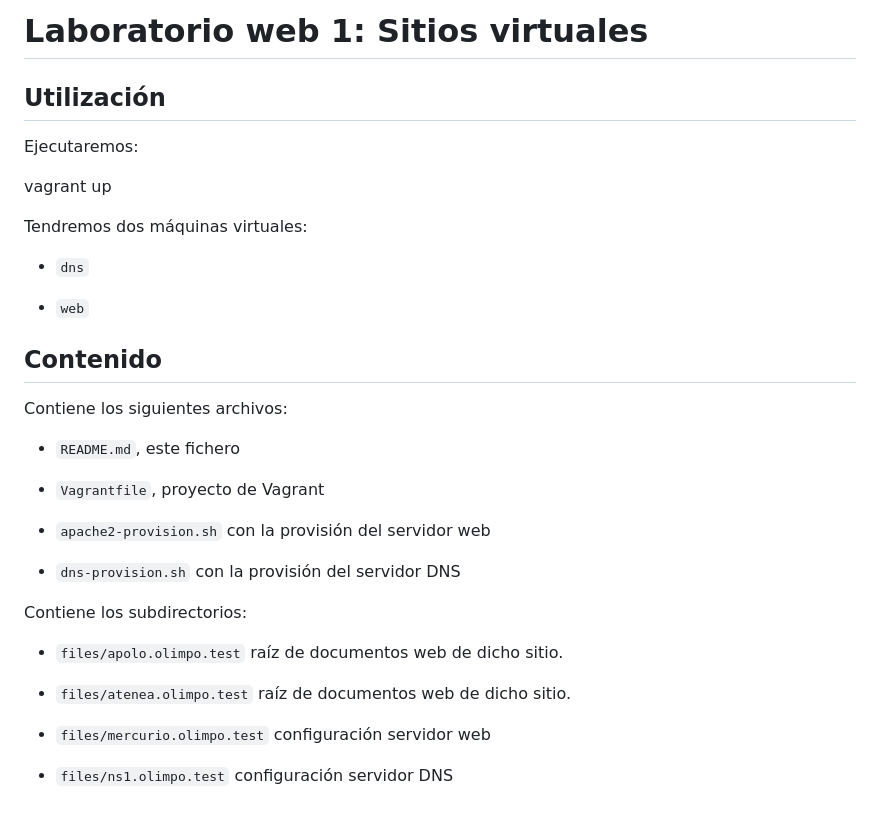
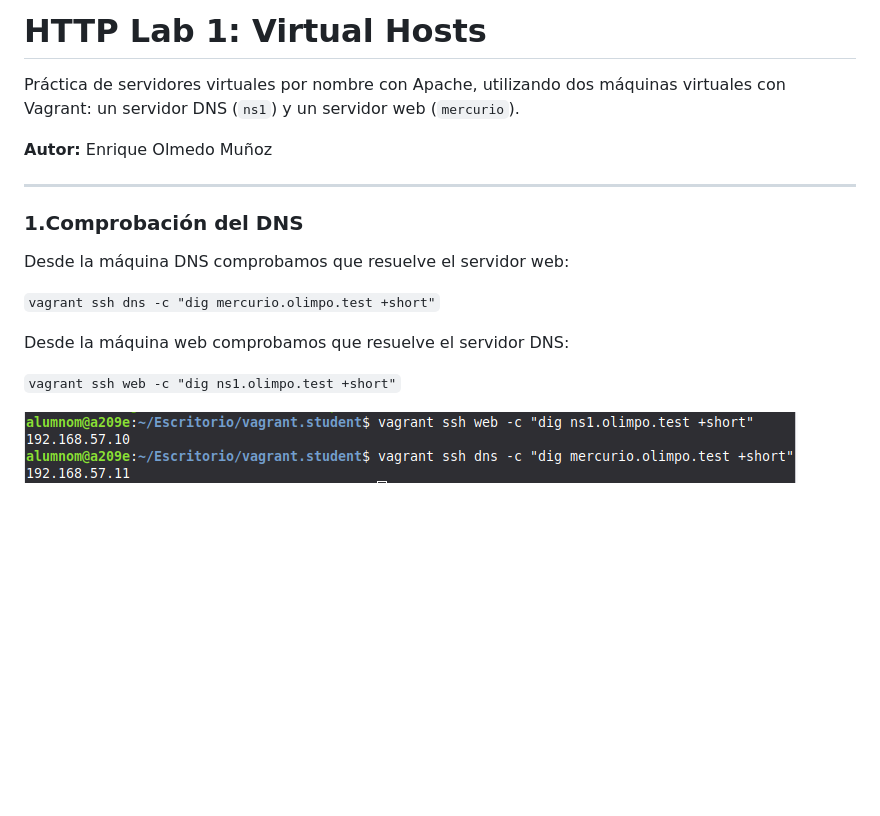
Before and after one commit to nkbylocuras13-prog/weblab-01, a Markdown page: README.md, the part around the change. Rendered like a GitHub page; pictures changed too: caps/digs.png (added); blank space fills up the shorter version.

Commit message:
Documentación de dig

```diff
--- a/README.md
+++ b/README.md
@@ -1,35 +1,20 @@
-# Laboratorio web 1: Sitios virtuales
+# HTTP Lab 1: Virtual Hosts
 
-## Utilización
+Práctica de servidores virtuales por nombre con Apache, utilizando dos máquinas virtuales con Vagrant: un servidor DNS (`ns1`) y un servidor web (`mercurio`).
 
-Ejecutaremos:
+**Autor:** Enrique Olmedo Muñoz
 
-   vagrant up
+---
 
-Tendremos dos máquinas virtuales:
 
-- `dns`
+### 1.Comprobación del DNS
 
-- `web`
+Desde la máquina DNS comprobamos que resuelve el servidor web:
 
-## Contenido
+`vagrant ssh dns -c "dig mercurio.olimpo.test +short"`
 
-Contiene los siguientes archivos:
+Desde la máquina web comprobamos que resuelve el servidor DNS:
 
-- `README.md`, este fichero
+`vagrant ssh web -c "dig ns1.olimpo.test +short"`
 
-- `Vagrantfile`, proyecto de Vagrant
-
-- `apache2-provision.sh` con la provisión del servidor web
-
-- `dns-provision.sh` con la provisión del servidor DNS
-
-Contiene los subdirectorios:
-
-- `files/apolo.olimpo.test` raíz de documentos web de dicho sitio.
-
-- `files/atenea.olimpo.test` raíz de documentos web de dicho sitio.
-
-- `files/mercurio.olimpo.test` configuración servidor web
-
-- `files/ns1.olimpo.test` configuración servidor DNS
+![Comprobación inicial del DNS](caps/digs.png)
```
